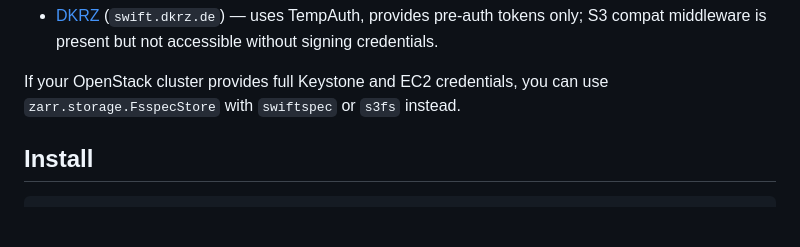
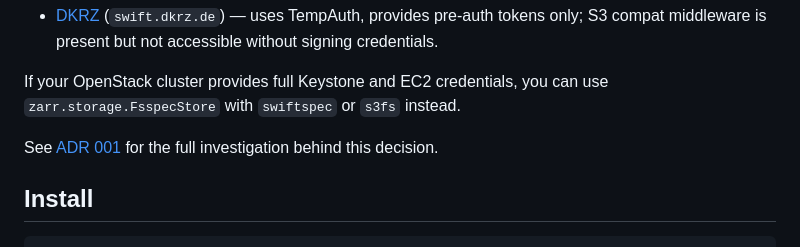
Before and after one commit to siligam/zarr-swiftstore, a Markdown page: README.md, the part around the change. Drawn GitHub-style; blank space fills up the shorter version.

```diff
--- a/README.md
+++ b/README.md
@@ -33,6 +33,9 @@ option for these deployments.
 
 If your OpenStack cluster provides full Keystone and EC2 credentials, you can use
 `zarr.storage.FsspecStore` with `swiftspec` or `s3fs` instead.
+
+See [ADR 001](docs/adr/001-native-swift-over-s3-compat.md) for the full
+investigation behind this decision.
 
 ## Install
 
```
Also changed, not shown: docs/adr/001-native-swift-over-s3-compat.md (added, +82 -0 lines).
